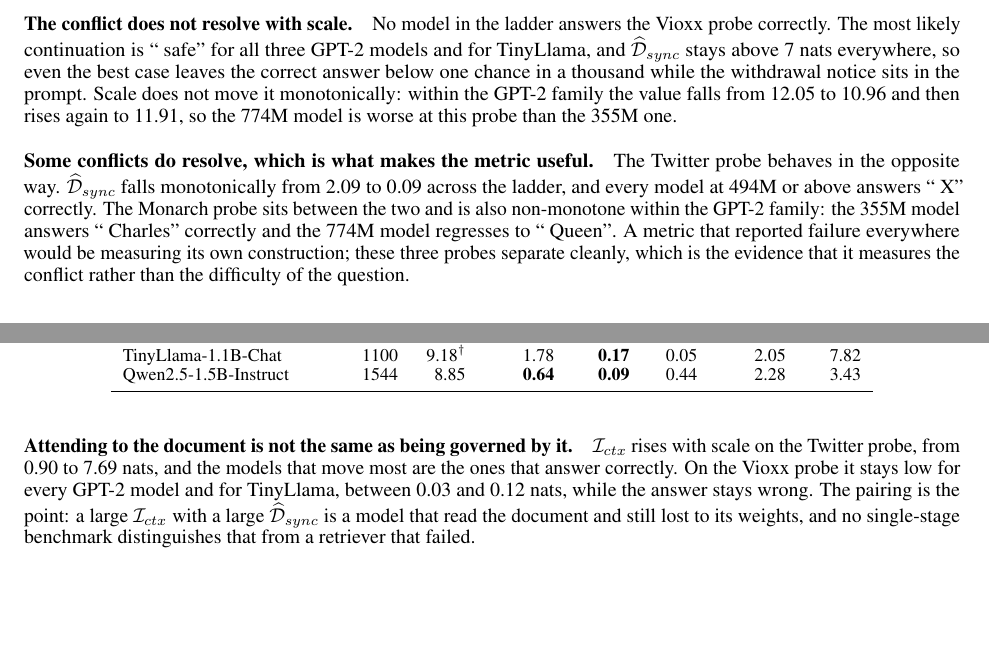
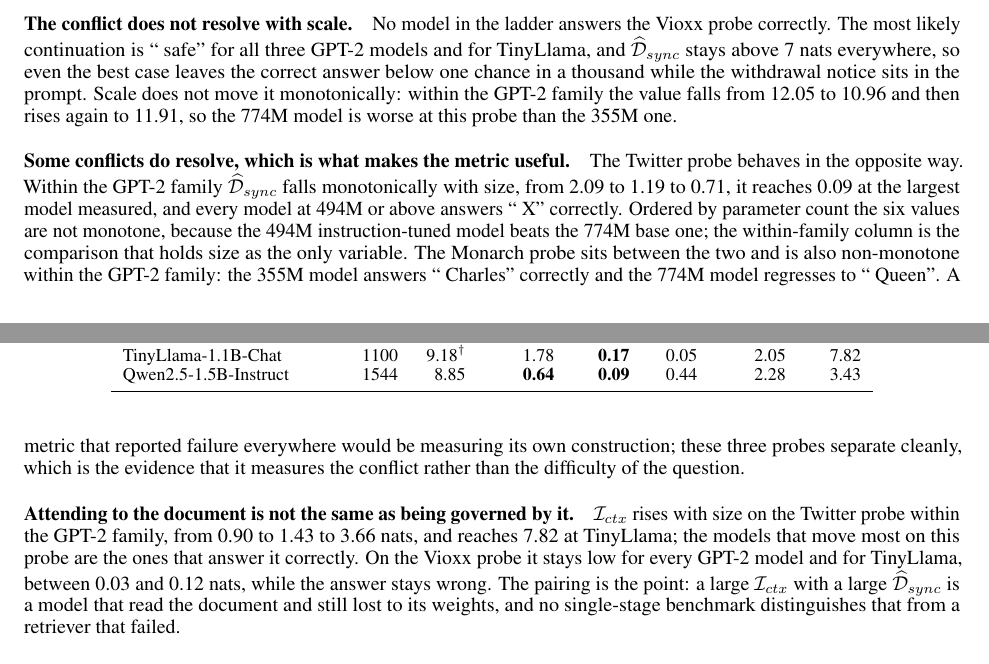
Before and after one commit to Amey-Thakur/LLM-KNOWLEDGE-LIFECYCLE, a LaTeX paper (paper/main.tex): two parts of pages 13 and 14 of 19, joined at a grey line, cut so that both start at the same text, the shorter picture padded with empty space. Compiled offline with pdfLaTeX.

Commit message:
Knowledge Lifecycle

```diff
--- a/paper/main.tex
+++ b/paper/main.tex
@@ -734,9 +734,12 @@ from 12.05 to 10.96 and then rises again to 11.91, so the 774M model is worse at
 this probe than the 355M one.
 
 \paragraph{Some conflicts do resolve, which is what makes the metric useful.}
-The Twitter probe behaves in the opposite way. $\widehat{\mathcal{D}}_{sync}$
-falls monotonically from 2.09 to 0.09 across the ladder, and every model at 494M
-or above answers `` X'' correctly. The Monarch probe sits between the two and is
+The Twitter probe behaves in the opposite way. Within the GPT-2 family
+$\widehat{\mathcal{D}}_{sync}$ falls monotonically with size, from 2.09 to 1.19
+to 0.71, it reaches 0.09 at the largest model measured, and every model at 494M
+or above answers `` X'' correctly. Ordered by parameter count the six values are
+not monotone, because the 494M instruction-tuned model beats the 774M base one;
+the within-family column is the comparison that holds size as the only variable. The Monarch probe sits between the two and is
 also non-monotone within the GPT-2 family: the 355M model answers `` Charles''
 correctly and the 774M model regresses to `` Queen''. A metric that reported
 failure everywhere would be measuring its own construction; these three probes
@@ -744,10 +747,11 @@ separate cleanly, which is the evidence that it measures the conflict rather
 than the difficulty of the question.
 
 \paragraph{Attending to the document is not the same as being governed by it.}
-$\mathcal{I}_{ctx}$ rises with scale on the Twitter probe, from 0.90 to 7.69
-nats, and the models that move most are the ones that answer correctly. On the
-Vioxx probe it stays low for every GPT-2 model and for TinyLlama, between 0.03
-and 0.12 nats, while the answer stays wrong. The pairing is the point: a large
+$\mathcal{I}_{ctx}$ rises with size on the Twitter probe within the GPT-2
+family, from 0.90 to 1.43 to 3.66 nats, and reaches 7.82 at TinyLlama; the
+models that move most on this probe are the ones that answer it correctly. On
+the Vioxx probe it stays low for every GPT-2 model and for TinyLlama, between
+0.03 and 0.12 nats, while the answer stays wrong. The pairing is the point: a large
 $\mathcal{I}_{ctx}$ with a large $\widehat{\mathcal{D}}_{sync}$ is a model that
 read the document and still lost to its weights, and no single-stage benchmark
 distinguishes that from a retriever that failed.
```
Also changed, not shown: README.md.
